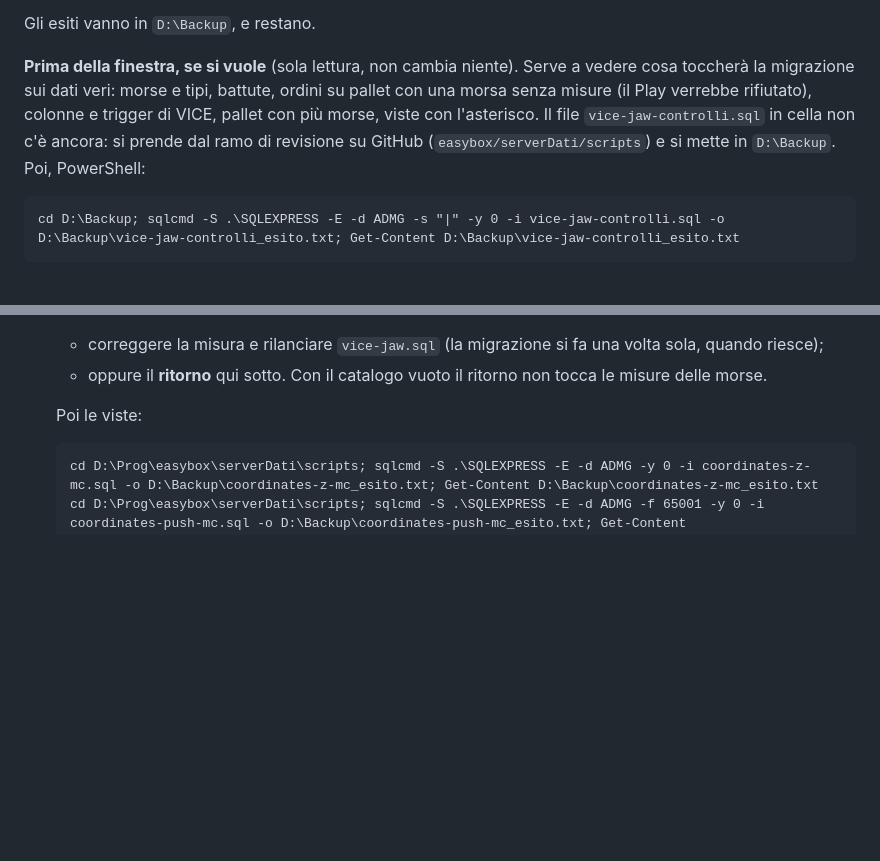
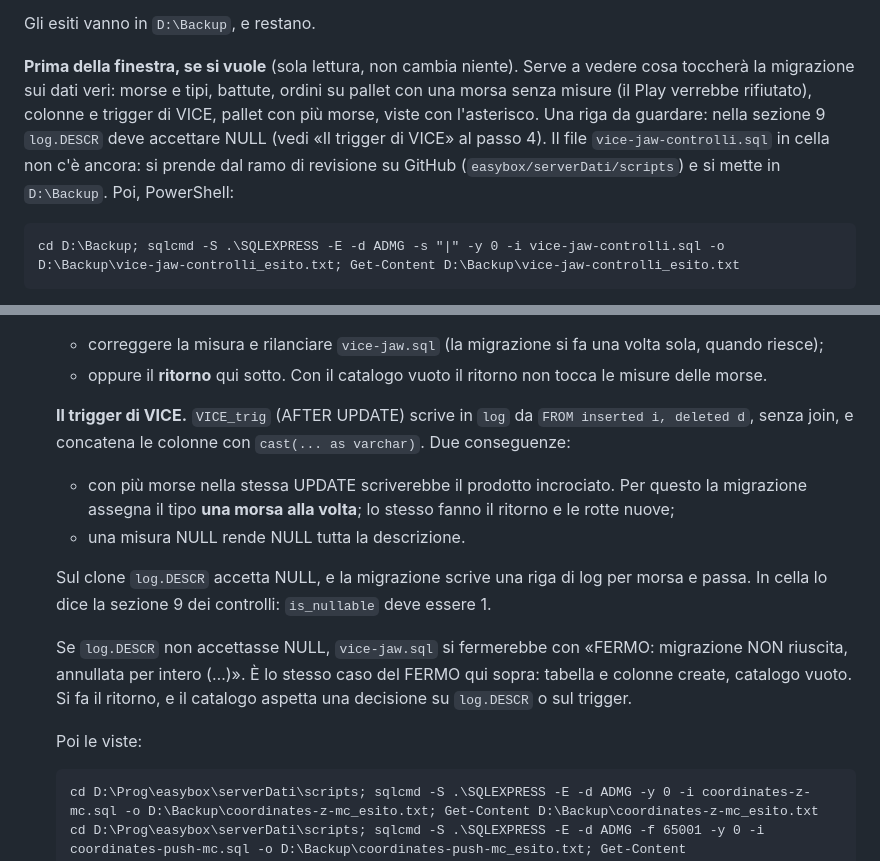
Before and after one commit to Pizz089/easybox-hmi, a Markdown page: easybox/docs/APPUNTI-CELLA.md, 2 parts joined by grey strips. Drawn GitHub-style; blank space fills up the shorter version.

Commit message:
docs: APPUNTI-CELLA, il trigger di VICE nella finestra del catalogo (dati di cella, punto 7)
I dati di cella dell'8/10 chiedevano di scrivere in procedura se il trigger
di VICE puo' far fallire la migrazione. VICE_trig scrive in log da "FROM
inserted i, deleted d" senza join e concatena le colonne con cast: con piu'
morse nella stessa UPDATE scriverebbe il prodotto incrociato, e una misura
NULL rende NULL la descrizione.

La migrazione, il ritorno e le rotte nuove aggiornano una morsa alla volta.
Sul clone log.DESCR accetta NULL: la migrazione passa, con una riga di log
per morsa.

La procedura dice adesso:
- dove guardarlo in cella (sezione 9 dei controlli);
- cosa succede se log.DESCR non accettasse NULL: FERMO della migrazione,
  annullata per intero, e ritorno come per il FERMO della misura negativa.

Co-Authored-By: Claude Opus 5.5 <noreply@anthropic.com>

````diff
--- a/easybox/docs/APPUNTI-CELLA.md
+++ b/easybox/docs/APPUNTI-CELLA.md
@@ -160,7 +160,7 @@ Gli script stanno in `D:\Prog\easybox\serverDati\scripts` e arrivano col `git pu
 
 Gli esiti vanno in `D:\Backup`, e restano.
 
-**Prima della finestra, se si vuole** (sola lettura, non cambia niente). Serve a vedere cosa toccherà la migrazione sui dati veri: morse e tipi, battute, ordini su pallet con una morsa senza misure (il Play verrebbe rifiutato), colonne e trigger di VICE, pallet con più morse, viste con l'asterisco. Il file `vice-jaw-controlli.sql` in cella non c'è ancora: si prende dal ramo di revisione su GitHub (`easybox/serverDati/scripts`) e si mette in `D:\Backup`. Poi, PowerShell:
+**Prima della finestra, se si vuole** (sola lettura, non cambia niente). Serve a vedere cosa toccherà la migrazione sui dati veri: morse e tipi, battute, ordini su pallet con una morsa senza misure (il Play verrebbe rifiutato), colonne e trigger di VICE, pallet con più morse, viste con l'asterisco. Una riga da guardare: nella sezione 9 `log.DESCR` deve accettare NULL (vedi «Il trigger di VICE» al passo 4). Il file `vice-jaw-controlli.sql` in cella non c'è ancora: si prende dal ramo di revisione su GitHub (`easybox/serverDati/scripts`) e si mette in `D:\Backup`. Poi, PowerShell:
 ```
 cd D:\Backup; sqlcmd -S .\SQLEXPRESS -E -d ADMG -s "|" -y 0 -i vice-jaw-controlli.sql -o D:\Backup\vice-jaw-controlli_esito.txt; Get-Content D:\Backup\vice-jaw-controlli_esito.txt
 ```
@@ -210,6 +210,14 @@ PowerShell **da amministratore** sul PC della cella.
    **Un «FERMO» (misura negativa) arriva dopo che tabella, colonne e FK sono già state create**, vuote; la migrazione non è avvenuta. Nessuno legge le tabelle nuove: le viste non sono ancora cambiate e il backend è fermo. Due strade:
    - correggere la misura e rilanciare `vice-jaw.sql` (la migrazione si fa una volta sola, quando riesce);
    - oppure il **ritorno** qui sotto. Con il catalogo vuoto il ritorno non tocca le misure delle morse.
+
+   **Il trigger di VICE.** `VICE_trig` (AFTER UPDATE) scrive in `log` da `FROM inserted i, deleted d`, senza join, e concatena le colonne con `cast(... as varchar)`. Due conseguenze:
+   - con più morse nella stessa UPDATE scriverebbe il prodotto incrociato. Per questo la migrazione assegna il tipo **una morsa alla volta**; lo stesso fanno il ritorno e le rotte nuove;
+   - una misura NULL rende NULL tutta la descrizione.
+
+   Sul clone `log.DESCR` accetta NULL, e la migrazione scrive una riga di log per morsa e passa. In cella lo dice la sezione 9 dei controlli: `is_nullable` deve essere 1.
+
+   Se `log.DESCR` non accettasse NULL, `vice-jaw.sql` si fermerebbe con «FERMO: migrazione NON riuscita, annullata per intero (…)». È lo stesso caso del FERMO qui sopra: tabella e colonne create, catalogo vuoto. Si fa il ritorno, e il catalogo aspetta una decisione su `log.DESCR` o sul trigger.
 
    Poi le viste:
    ```
````
